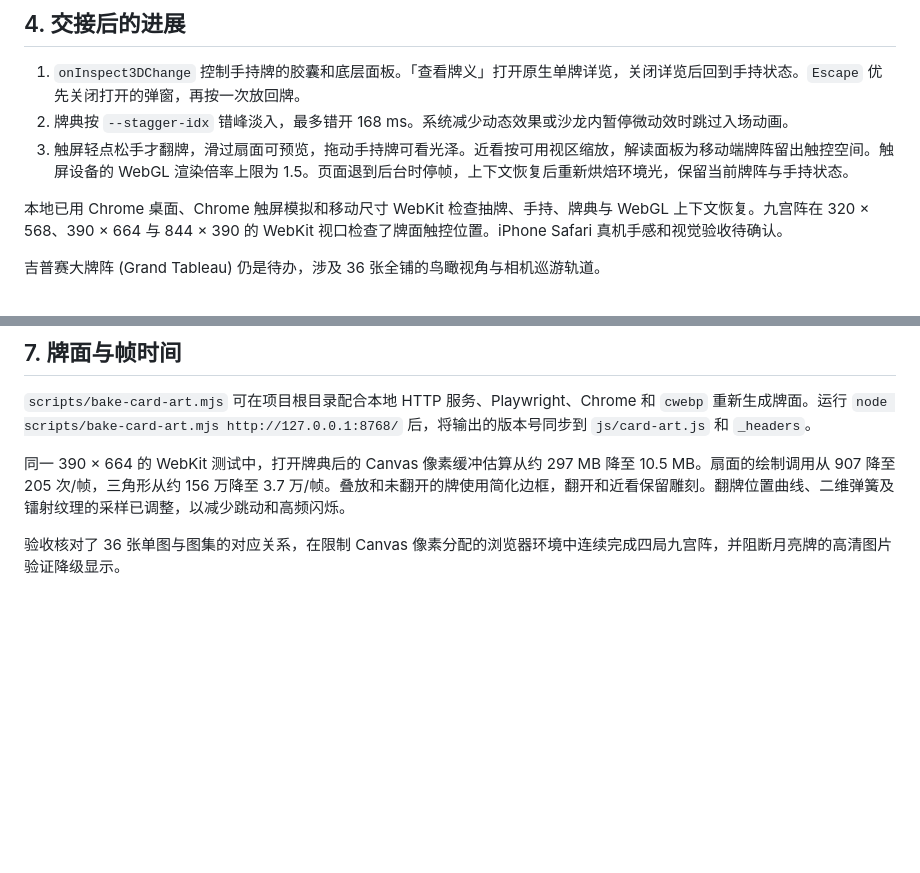
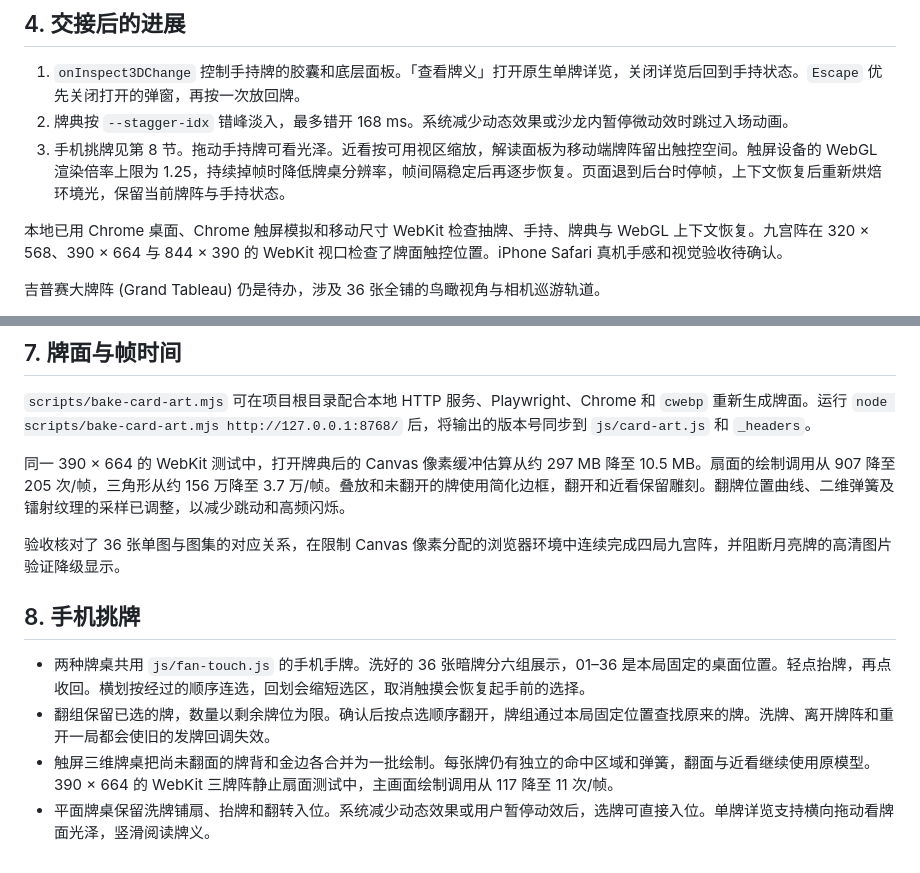
Before and after one commit to ericchan916/salon-lenormand, a Markdown page: HANDOFF.md, 2 parts joined by grey strips. Rendered like a GitHub page; blank space fills up the shorter version.

```diff
--- a/HANDOFF.md
+++ b/HANDOFF.md
@@ -76,7 +76,7 @@ salon-lenormand/
 
 1. `onInspect3DChange` 控制手持牌的胶囊和底层面板。「查看牌义」打开原生单牌详览，关闭详览后回到手持状态。`Escape` 优先关闭打开的弹窗，再按一次放回牌。
 2. 牌典按 `--stagger-idx` 错峰淡入，最多错开 168 ms。系统减少动态效果或沙龙内暂停微动效时跳过入场动画。
-3. 触屏轻点松手才翻牌，滑过扇面可预览，拖动手持牌可看光泽。近看按可用视区缩放，解读面板为移动端牌阵留出触控空间。触屏设备的 WebGL 渲染倍率上限为 1.5。页面退到后台时停帧，上下文恢复后重新烘焙环境光，保留当前牌阵与手持状态。
+3. 手机挑牌见第 8 节。拖动手持牌可看光泽。近看按可用视区缩放，解读面板为移动端牌阵留出触控空间。触屏设备的 WebGL 渲染倍率上限为 1.25，持续掉帧时降低牌桌分辨率，帧间隔稳定后再逐步恢复。页面退到后台时停帧，上下文恢复后重新烘焙环境光，保留当前牌阵与手持状态。
 
 本地已用 Chrome 桌面、Chrome 触屏模拟和移动尺寸 WebKit 检查抽牌、手持、牌典与 WebGL 上下文恢复。九宫阵在 320 × 568、390 × 664 与 844 × 390 的 WebKit 视口检查了牌面触控位置。iPhone Safari 真机手感和视觉验收待确认。
 
@@ -106,3 +106,10 @@ salon-lenormand/
 同一 390 × 664 的 WebKit 测试中，打开牌典后的 Canvas 像素缓冲估算从约 297 MB 降至 10.5 MB。扇面的绘制调用从 907 降至 205 次/帧，三角形从约 156 万降至 3.7 万/帧。叠放和未翻开的牌使用简化边框，翻开和近看保留雕刻。翻牌位置曲线、二维弹簧及镭射纹理的采样已调整，以减少跳动和高频闪烁。
 
 验收核对了 36 张单图与图集的对应关系，在限制 Canvas 像素分配的浏览器环境中连续完成四局九宫阵，并阻断月亮牌的高清图片验证降级显示。
+
+## 8. 手机挑牌
+
+- 两种牌桌共用 `js/fan-touch.js` 的手机手牌。洗好的 36 张暗牌分六组展示，01–36 是本局固定的桌面位置。轻点抬牌，再点收回。横划按经过的顺序连选，回划会缩短选区，取消触摸会恢复起手前的选择。
+- 翻组保留已选的牌，数量以剩余牌位为限。确认后按点选顺序翻开，牌组通过本局固定位置查找原来的牌。洗牌、离开牌阵和重开一局都会使旧的发牌回调失效。
+- 触屏三维牌桌把尚未翻面的牌背和金边各合并为一批绘制。每张牌仍有独立的命中区域和弹簧，翻面与近看继续使用原模型。390 × 664 的 WebKit 三牌阵静止扇面测试中，主画面绘制调用从 117 降至 11 次/帧。
+- 平面牌桌保留洗牌铺扇、抬牌和翻转入位。系统减少动态效果或用户暂停动效后，选牌可直接入位。单牌详览支持横向拖动看牌面光泽，竖滑阅读牌义。
```
Also changed, not shown: README.md (+10 -0 lines), docs/screenshots/mobile-flat-picking.jpg (added), docs/screenshots/mobile-picking.jpg (added), 7 other files.
